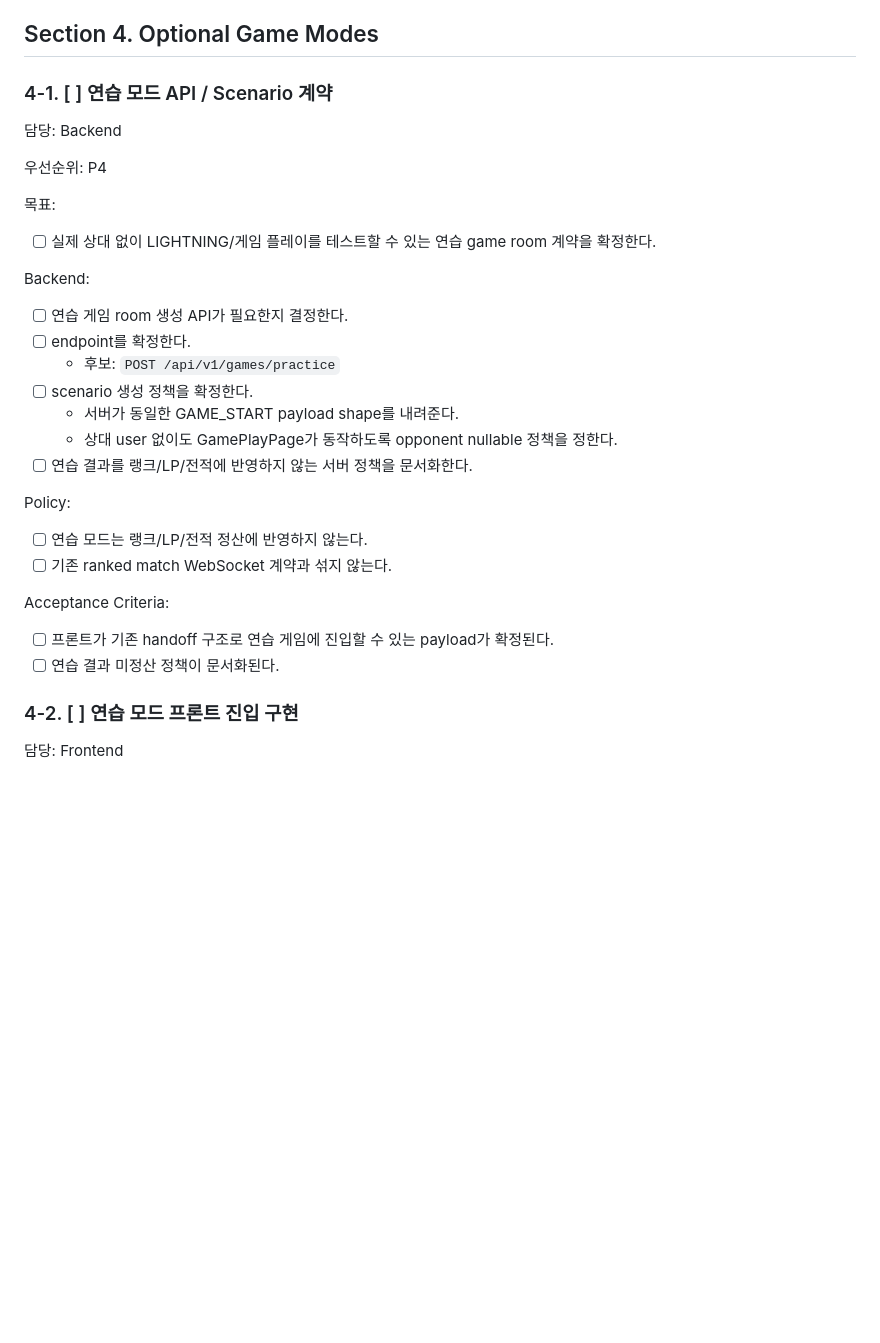
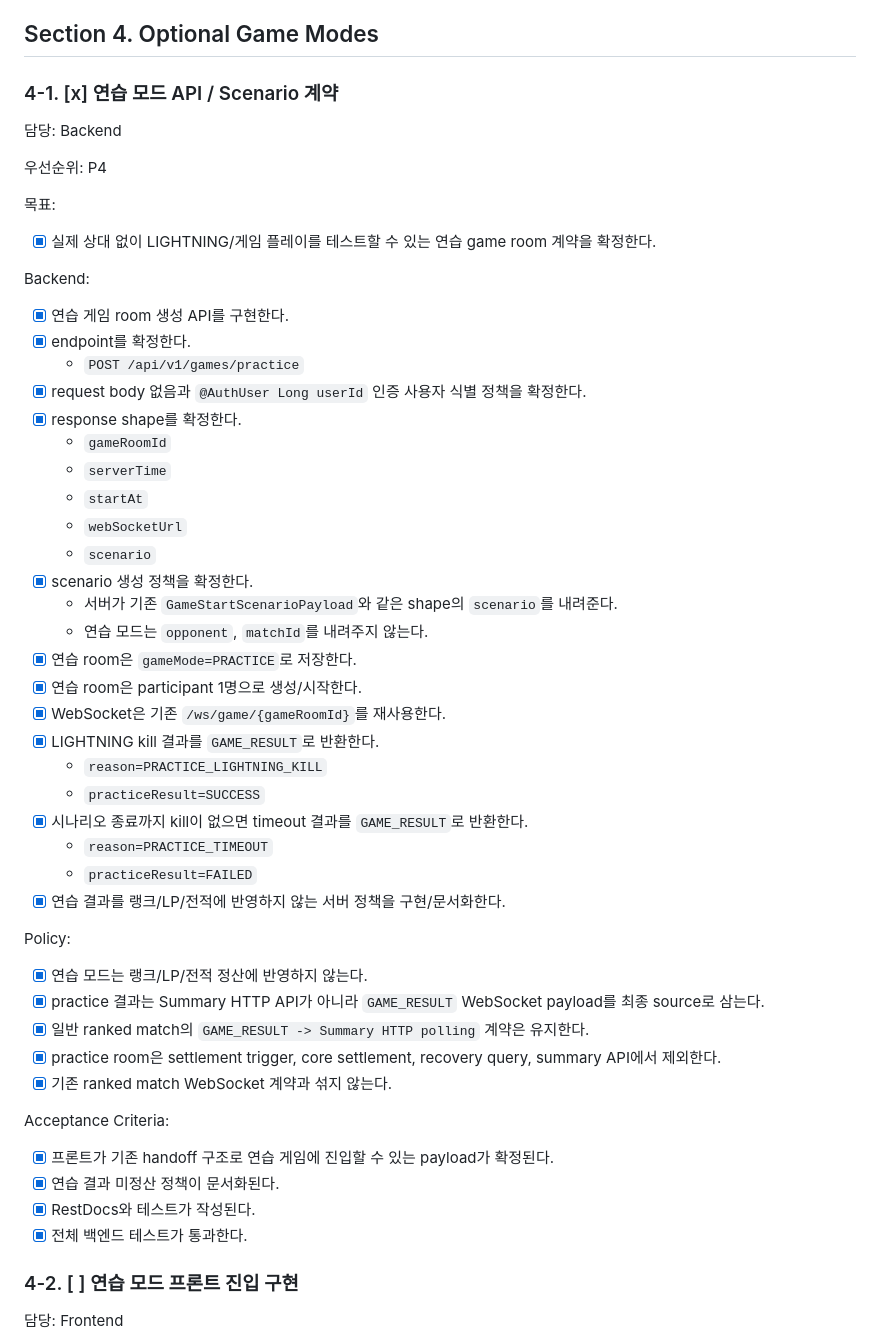
Before and after one commit to moonwhistle/League-of-Star, a Markdown page: docs/last-구현.md, the part around the change. Rendered like a GitHub page; blank space fills up the shorter version.

Commit message:
feat: 연습 모드 문서 정합성 검증

```diff
--- a/docs/last-구현.md
+++ b/docs/last-구현.md
@@ -525,7 +525,7 @@ Acceptance Criteria:
 
 ## Section 4. Optional Game Modes
 
-### 4-1. [ ] 연습 모드 API / Scenario 계약
+### 4-1. [x] 연습 모드 API / Scenario 계약
 
 담당: Backend
 
@@ -533,27 +533,48 @@ Acceptance Criteria:
 
 목표:
 
-- [ ] 실제 상대 없이 LIGHTNING/게임 플레이를 테스트할 수 있는 연습 game room 계약을 확정한다.
+- [x] 실제 상대 없이 LIGHTNING/게임 플레이를 테스트할 수 있는 연습 game room 계약을 확정한다.
 
 Backend:
 
-- [ ] 연습 게임 room 생성 API가 필요한지 결정한다.
-- [ ] endpoint를 확정한다.
-  - 후보: `POST /api/v1/games/practice`
-- [ ] scenario 생성 정책을 확정한다.
-  - 서버가 동일한 GAME_START payload shape를 내려준다.
-  - 상대 user 없이도 GamePlayPage가 동작하도록 opponent nullable 정책을 정한다.
-- [ ] 연습 결과를 랭크/LP/전적에 반영하지 않는 서버 정책을 문서화한다.
+- [x] 연습 게임 room 생성 API를 구현한다.
+- [x] endpoint를 확정한다.
+  - `POST /api/v1/games/practice`
+- [x] request body 없음과 `@AuthUser Long userId` 인증 사용자 식별 정책을 확정한다.
+- [x] response shape를 확정한다.
+  - `gameRoomId`
+  - `serverTime`
+  - `startAt`
+  - `webSocketUrl`
+  - `scenario`
+- [x] scenario 생성 정책을 확정한다.
+  - 서버가 기존 `GameStartScenarioPayload`와 같은 shape의 `scenario`를 내려준다.
+  - 연습 모드는 `opponent`, `matchId`를 내려주지 않는다.
+- [x] 연습 room은 `gameMode=PRACTICE`로 저장한다.
+- [x] 연습 room은 participant 1명으로 생성/시작한다.
+- [x] WebSocket은 기존 `/ws/game/{gameRoomId}`를 재사용한다.
+- [x] LIGHTNING kill 결과를 `GAME_RESULT`로 반환한다.
+  - `reason=PRACTICE_LIGHTNING_KILL`
+  - `practiceResult=SUCCESS`
+- [x] 시나리오 종료까지 kill이 없으면 timeout 결과를 `GAME_RESULT`로 반환한다.
+  - `reason=PRACTICE_TIMEOUT`
+  - `practiceResult=FAILED`
+- [x] 연습 결과를 랭크/LP/전적에 반영하지 않는 서버 정책을 구현/문서화한다.
 
 Policy:
 
-- [ ] 연습 모드는 랭크/LP/전적 정산에 반영하지 않는다.
-- [ ] 기존 ranked match WebSocket 계약과 섞지 않는다.
+- [x] 연습 모드는 랭크/LP/전적 정산에 반영하지 않는다.
+- [x] practice 결과는 Summary HTTP API가 아니라 `GAME_RESULT` WebSocket payload를 최종 source로 삼는다.
+- [x] 일반 ranked match의 `GAME_RESULT -> Summary HTTP polling` 계약은 유지한다.
+- [x] practice room은 settlement trigger, core settlement, recovery query, summary API에서 제외한다.
+- [x] 기존 ranked match WebSocket 계약과 섞지 않는다.
 
 Acceptance Criteria:
 
-- [ ] 프론트가 기존 handoff 구조로 연습 게임에 진입할 수 있는 payload가 확정된다.
-- [ ] 연습 결과 미정산 정책이 문서화된다.
+- [x] 프론트가 기존 handoff 구조로 연습 게임에 진입할 수 있는 payload가 확정된다.
+- [x] 연습 결과 미정산 정책이 문서화된다.
+- [x] RestDocs와 테스트가 작성된다.
+- [x] 전체 백엔드 테스트가 통과한다.
 
 ### 4-2. [ ] 연습 모드 프론트 진입 구현
 
```
Also changed, not shown: 1 other file.
